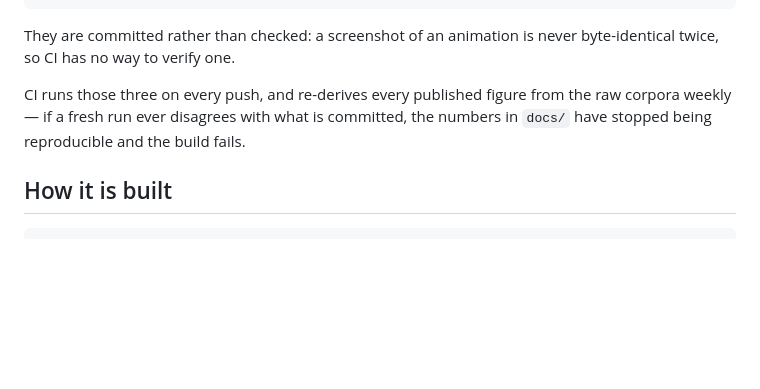
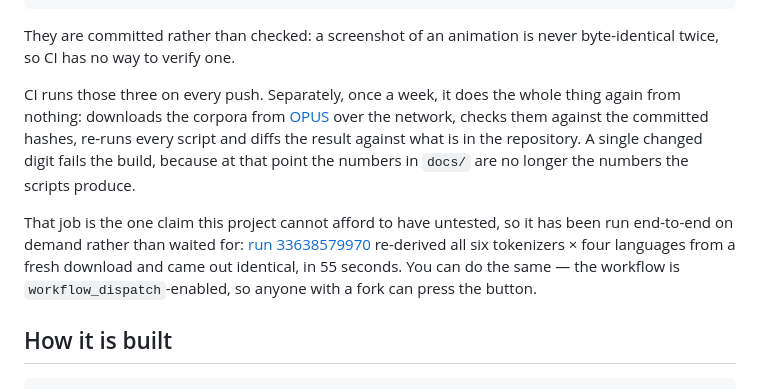
Before and after one commit to woongstardev/tokenpace, a Markdown page: README.md, the part around one of its changes. Drawn GitHub-style; blank space fills up the shorter version.

Commit message:
docs: the weekly reproduction job has now actually run
The repository's central claim is that every published figure regenerates
from the raw corpora. The job that proves it had never executed: it is
skipped on push and pull request by design, and the weekly cron had not
come around yet since the workflow was written. An untested proof is not
a proof.

Dispatched it manually. It downloaded all three TED2020 archives from
OPUS over the network, verified them against corpus/CHECKSUMS.json,
re-ran the four pipeline stages and diffed the output against the
repository: identical, in 55 seconds. So the reproduction is real, it is
fast, and it does not depend on anything cached in the repo — the corpus
cache is gitignored, so the runner started from nothing.

Puts a CI badge at the top and replaces the one-line mention of the
weekly job with what it actually does, plus a link to the run that
proves it. Also records that the job is workflow_dispatch-enabled, so a
reader who doubts the numbers can press the button themselves instead of
waiting until Monday.

Co-Authored-By: Claude Opus 5 <noreply@anthropic.com>

```diff
--- a/README.md
+++ b/README.md
@@ -131,9 +133,20 @@ node tools/capture.mjs
 They are committed rather than checked: a screenshot of an animation is never
 byte-identical twice, so CI has no way to verify one.
 
-CI runs those three on every push, and re-derives every published figure from the
-raw corpora weekly — if a fresh run ever disagrees with what is committed, the
-numbers in `docs/` have stopped being reproducible and the build fails.
+CI runs those three on every push. Separately, once a week, it does the whole
+thing again from nothing: downloads the corpora from
+[OPUS](https://opus.nlpl.eu/TED2020/corpus/version/TED2020) over the network,
+checks them against the committed hashes, re-runs every script and diffs the
+result against what is in the repository. A single changed digit fails the
+build, because at that point the numbers in `docs/` are no longer the numbers
+the scripts produce.
+
+That job is the one claim this project cannot afford to have untested, so it
+has been run end-to-end on demand rather than waited for:
+[run 33638579970](https://github.com/woongstardev/tokenpace/actions/runs/33638579970)
+re-derived all six tokenizers × four languages from a fresh download and came
+out identical, in 55 seconds. You can do the same — the workflow is
+`workflow_dispatch`-enabled, so anyone with a fork can press the button.
 
 ## How it is built
 
```
Also changed, not shown: other parts of README.md (+2 -0 lines).
